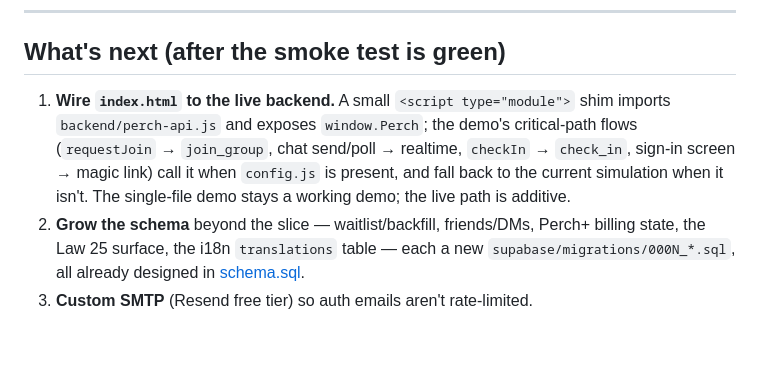
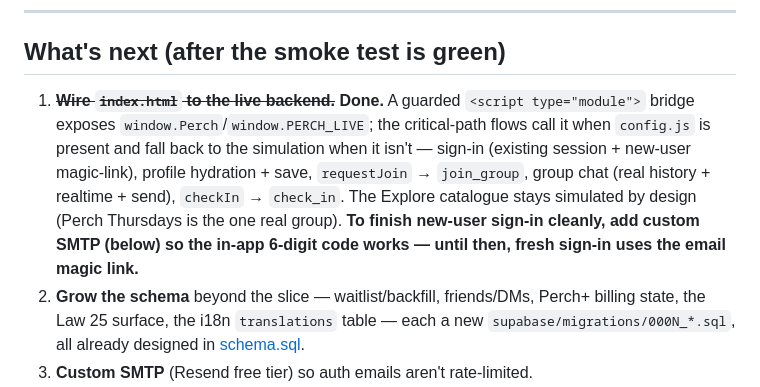
Before and after one commit to fct4r8jk6f-cmyk/perchapp, a Markdown page: docs/DEPLOY.md, the part around the change. Drawn GitHub-style; blank space fills up the shorter version.

```diff
--- a/docs/DEPLOY.md
+++ b/docs/DEPLOY.md
@@ -104,7 +104,7 @@ DNS can take minutes to a few hours to propagate. The domain is genuinely the *l
 
 ## What's next (after the smoke test is green)
 
-1. **Wire `index.html` to the live backend.** A small `<script type="module">` shim imports `backend/perch-api.js` and exposes `window.Perch`; the demo's critical-path flows (`requestJoin` → `join_group`, chat send/poll → realtime, `checkIn` → `check_in`, sign-in screen → magic link) call it when `config.js` is present, and fall back to the current simulation when it isn't. The single-file demo stays a working demo; the live path is additive.
+1. ~~**Wire `index.html` to the live backend.**~~ **Done.** A guarded `<script type="module">` bridge exposes `window.Perch`/`window.PERCH_LIVE`; the critical-path flows call it when `config.js` is present and fall back to the simulation when it isn't — sign-in (existing session + new-user magic-link), profile hydration + save, `requestJoin` → `join_group`, group chat (real history + realtime + send), `checkIn` → `check_in`. The Explore catalogue stays simulated by design (Perch Thursdays is the one real group). **To finish new-user sign-in cleanly, add custom SMTP (below) so the in-app 6-digit code works — until then, fresh sign-in uses the email magic link.**
 2. **Grow the schema** beyond the slice — waitlist/backfill, friends/DMs, Perch+ billing state, the Law 25 surface, the i18n `translations` table — each a new `supabase/migrations/000N_*.sql`, all already designed in [schema.sql](schema.sql).
 3. **Custom SMTP** (Resend free tier) so auth emails aren't rate-limited.
 4. Only once it's working: **app stores** via Capacitor (Phase C, ~$124).
```
Also changed, not shown: CLAUDE.md (+1 -1 lines), README.md (+1 -1 lines).
